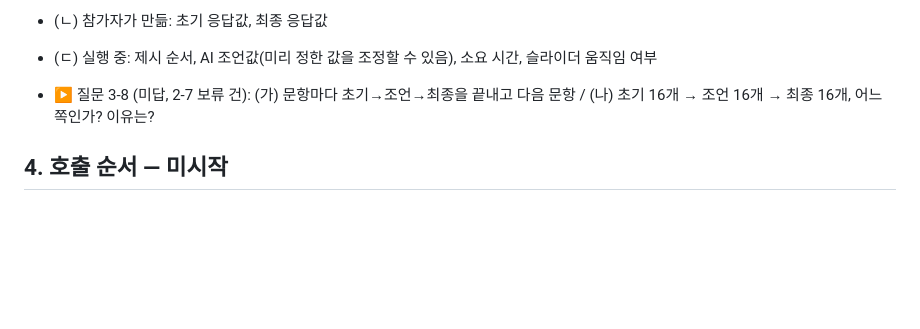
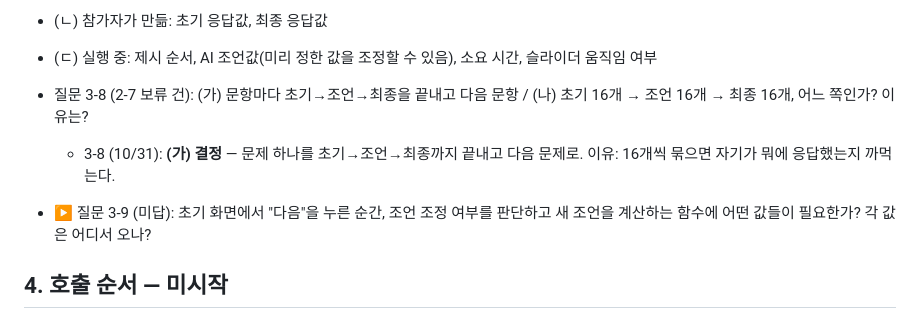
Before and after one commit to thinker4882-ship-it/thinker4882-hci-lab, a Markdown page: loops/02-woa/DESIGN.md, the part around the change. Rendered like a GitHub page; blank space fills up the shorter version.

Commit message:
루프 2: 설계 문답 3-8 반영(문항별 초기-조언-최종 진행), 질문 3-9
Co-Authored-By: Claude Opus 5.5 <noreply@anthropic.com>
Claude-Session: https://claude.ai/code/session_01B3s26y4hs9fLrxSYGCahAn

```diff
--- a/loops/02-woa/DESIGN.md
+++ b/loops/02-woa/DESIGN.md
@@ -152,6 +152,8 @@
 - (ㄴ) 참가자가 만듦: 초기 응답값, 최종 응답값
 - (ㄷ) 실행 중: 제시 순서, AI 조언값(미리 정한 값을 조정할 수 있음), 소요 시간, 슬라이더 움직임 여부
 
-- ▶ 질문 3-8 (미답, 2-7 보류 건): (가) 문항마다 초기→조언→최종을 끝내고 다음 문항 / (나) 초기 16개 → 조언 16개 → 최종 16개, 어느 쪽인가? 이유는?
+- 질문 3-8 (2-7 보류 건): (가) 문항마다 초기→조언→최종을 끝내고 다음 문항 / (나) 초기 16개 → 조언 16개 → 최종 16개, 어느 쪽인가? 이유는?
+  - 3-8 (10/31): **(가) 결정** — 문제 하나를 초기→조언→최종까지 끝내고 다음 문제로. 이유: 16개씩 묶으면 자기가 뭐에 응답했는지 까먹는다.
+- ▶ 질문 3-9 (미답): 초기 화면에서 "다음"을 누른 순간, 조언 조정 여부를 판단하고 새 조언을 계산하는 함수에 어떤 값들이 필요한가? 각 값은 어디서 오나?
 ## 4. 호출 순서 — 미시작
 ## 5. 데이터 흐름 — 미시작
```
